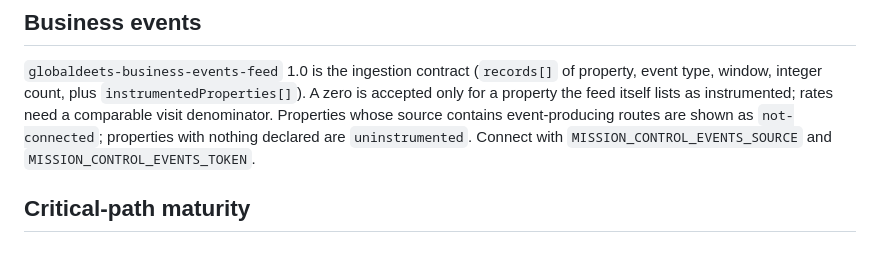
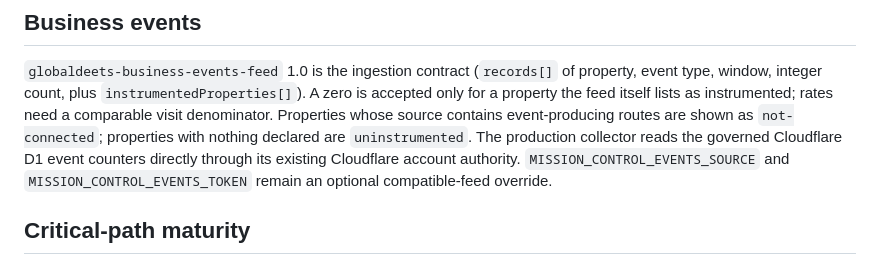
Before and after one commit to weave0/globaldeets, a Markdown page: docs/mission-control-gd031.md, the part around the change. GitHub-like rendering.

Commit message:
docs(mission-control): document direct D1 outcome ingestion

```diff
--- a/docs/mission-control-gd031.md
+++ b/docs/mission-control-gd031.md
@@ -61,8 +61,9 @@ telemetry.
 `globaldeets-business-events-feed` 1.0 is the ingestion contract (`records[]` of property, event type, window, integer
 count, plus `instrumentedProperties[]`). A zero is accepted only for a property the feed itself lists as instrumented;
 rates need a comparable visit denominator. Properties whose source contains event-producing routes are shown as
-`not-connected`; properties with nothing declared are `uninstrumented`. Connect with `MISSION_CONTROL_EVENTS_SOURCE` and
-`MISSION_CONTROL_EVENTS_TOKEN`.
+`not-connected`; properties with nothing declared are `uninstrumented`. The production collector reads the governed
+Cloudflare D1 event counters directly through its existing Cloudflare account authority. `MISSION_CONTROL_EVENTS_SOURCE`
+and `MISSION_CONTROL_EVENTS_TOKEN` remain an optional compatible-feed override.
 
 ## Critical-path maturity
 
```
